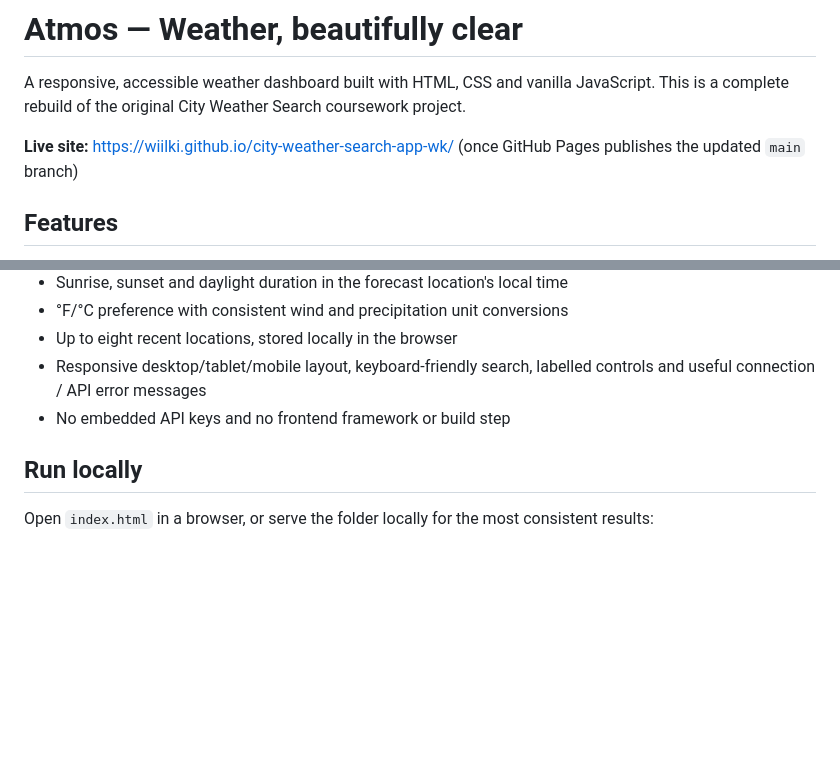
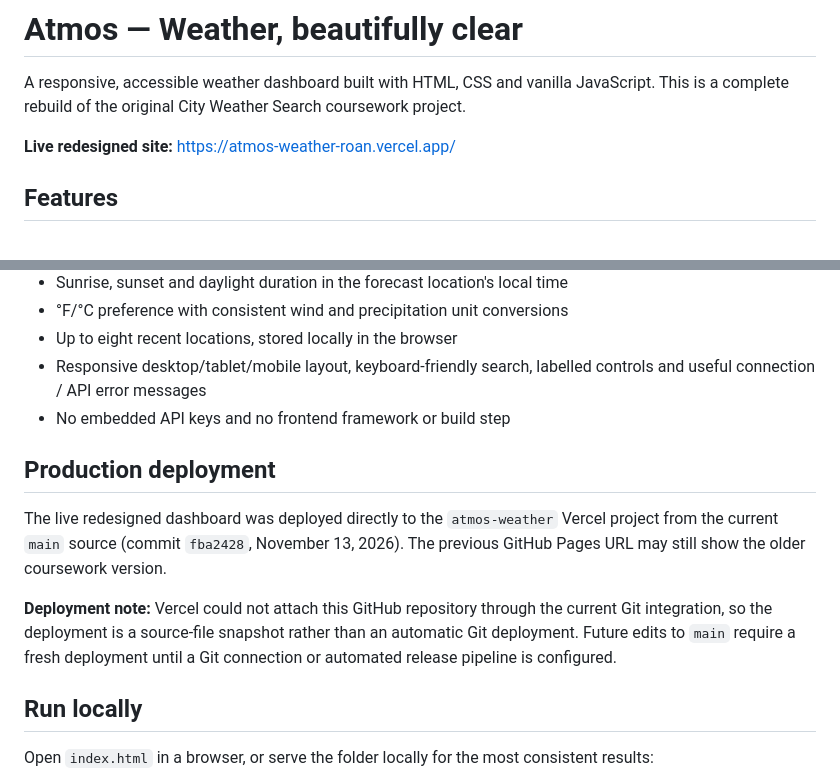
Before and after one commit to wiilki/city-weather-search-app-wk, a Markdown page: README.md, 2 parts joined by grey strips. Rendered like a GitHub page; blank space fills up the shorter version.

Commit message:
Document verified redesigned Atmos Vercel deployment

```diff
--- a/README.md
+++ b/README.md
@@ -2,7 +2,7 @@
 
 A responsive, accessible weather dashboard built with HTML, CSS and vanilla JavaScript. This is a complete rebuild of the original City Weather Search coursework project.
 
-**Live site:** https://wiilki.github.io/city-weather-search-app-wk/ (once GitHub Pages publishes the updated `main` branch)
+**Live redesigned site:** https://atmos-weather-roan.vercel.app/
 
 ## Features
 
@@ -15,6 +15,12 @@ A responsive, accessible weather dashboard built with HTML, CSS and vanilla Java
 - Up to eight recent locations, stored locally in the browser
 - Responsive desktop/tablet/mobile layout, keyboard-friendly search, labelled controls and useful connection / API error messages
 - No embedded API keys and no frontend framework or build step
+
+## Production deployment
+
+The live redesigned dashboard was deployed directly to the `atmos-weather` Vercel project from the current `main` source (commit `fba2428`, November 13, 2026). The previous GitHub Pages URL may still show the older coursework version.
+
+**Deployment note:** Vercel could not attach this GitHub repository through the current Git integration, so the deployment is a source-file snapshot rather than an automatic Git deployment. Future edits to `main` require a fresh deployment until a Git connection or automated release pipeline is configured.
 
 ## Run locally
 
```
